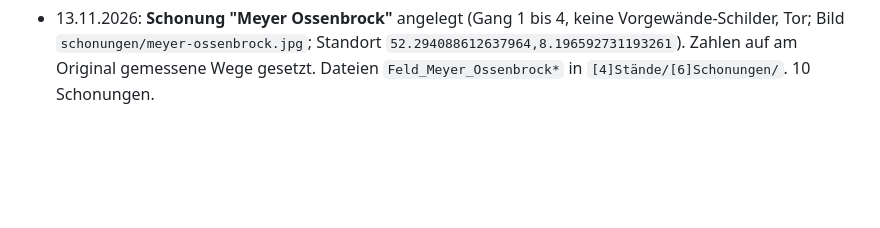
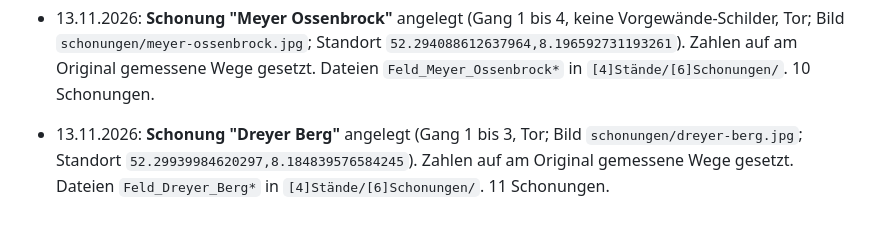
Before and after one commit to tillmue/droste-verkauf, a Markdown page: CLAUDE.md, the part around the change. GitHub-like rendering; blank space fills up the shorter version.

Commit message:
Doku: Schonung Dreyer Berg

```diff
--- a/CLAUDE.md
+++ b/CLAUDE.md
@@ -319,3 +319,5 @@ Prüfmethode: statisch (alle `data-pl` haben Handler, ESLint no-undef ohne Funde
 - 13.11.2026: **Schonung "Ossenbrock"** angelegt (Gänge Vorgewände Feld, Vorgewände Hinten, Vorgewände Wald, Gang 1, Gang 2; Bild `schonungen/ossenbrock.jpg`; Standort `52.29410924214842,8.19646282114024`; Tor). Zahlen auf die am Original gemessenen Wege gesetzt (Pins lagen bei Gang 2 etwa 40 px daneben). Dateien `Feld_Ossenbrock*` in `[4]Stände/[6]Schonungen/`. 9 Schonungen.
 
 - 13.11.2026: **Schonung "Meyer Ossenbrock"** angelegt (Gang 1 bis 4, keine Vorgewände-Schilder, Tor; Bild `schonungen/meyer-ossenbrock.jpg`; Standort `52.294088612637964,8.196592731193261`). Zahlen auf am Original gemessene Wege gesetzt. Dateien `Feld_Meyer_Ossenbrock*` in `[4]Stände/[6]Schonungen/`. 10 Schonungen.
+
+- 13.11.2026: **Schonung "Dreyer Berg"** angelegt (Gang 1 bis 3, Tor; Bild `schonungen/dreyer-berg.jpg`; Standort `52.29939984620297,8.184839576584245`). Zahlen auf am Original gemessene Wege gesetzt. Dateien `Feld_Dreyer_Berg*` in `[4]Stände/[6]Schonungen/`. 11 Schonungen.
```
